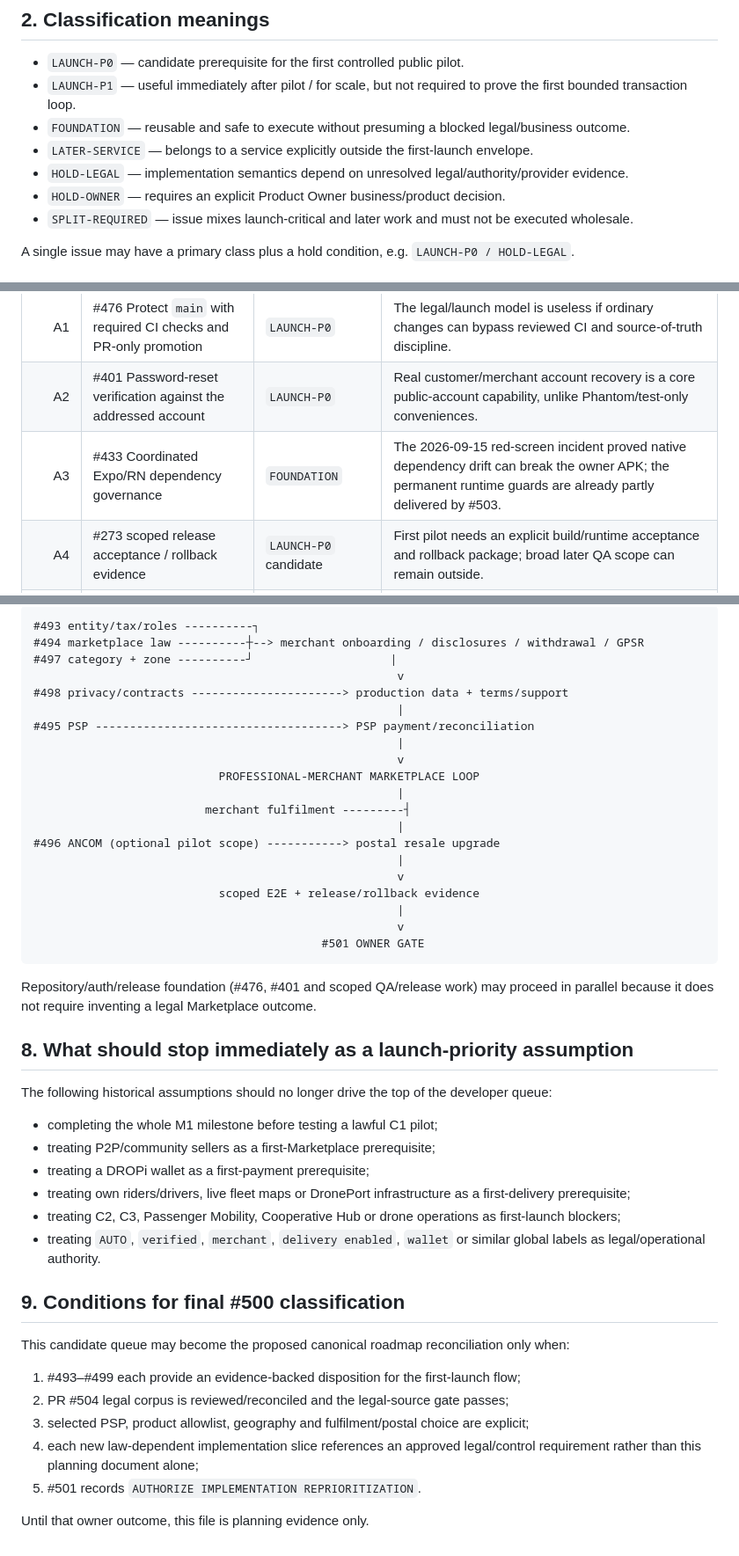
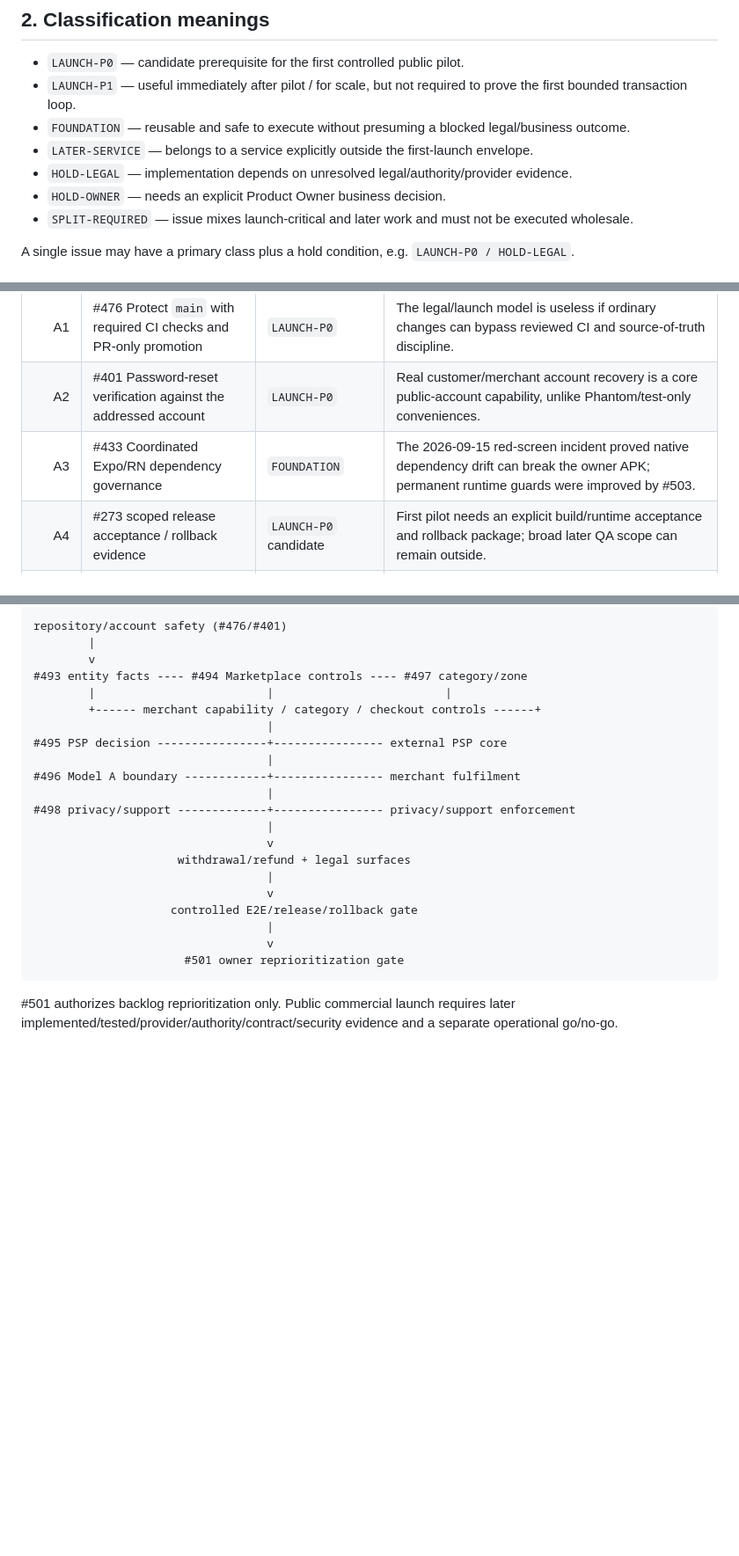
Before and after one commit to caliofmarian-ai/dropi-mobile, a Markdown page: docs/planning/RO_LAUNCH_CANDIDATE_ENGINEERING_QUEUE.md, 3 parts joined by grey strips. Shown at 88% size. Drawn GitHub-style; blank space fills up the shorter version.

````diff
--- a/docs/planning/RO_LAUNCH_CANDIDATE_ENGINEERING_QUEUE.md
+++ b/docs/planning/RO_LAUNCH_CANDIDATE_ENGINEERING_QUEUE.md
@@ -47,8 +49,8 @@ Explicitly outside the first-launch envelope:
 - `LAUNCH-P1` — useful immediately after pilot / for scale, but not required to prove the first bounded transaction loop.
 - `FOUNDATION` — reusable and safe to execute without presuming a blocked legal/business outcome.
 - `LATER-SERVICE` — belongs to a service explicitly outside the first-launch envelope.
-- `HOLD-LEGAL` — implementation semantics depend on unresolved legal/authority/provider evidence.
-- `HOLD-OWNER` — requires an explicit Product Owner business/product decision.
+- `HOLD-LEGAL` — implementation depends on unresolved legal/authority/provider evidence.
+- `HOLD-OWNER` — needs an explicit Product Owner business decision.
 - `SPLIT-REQUIRED` — issue mixes launch-critical and later work and must not be executed wholesale.
 
 A single issue may have a primary class plus a hold condition, e.g. `LAUNCH-P0 / HOLD-LEGAL`.
@@ -61,7 +63,7 @@ A single issue may have a primary class plus a hold condition, e.g. `LAUNCH-P0 /
 |---:|---|---|---|
 | A1 | #476 Protect `main` with required CI checks and PR-only promotion | `LAUNCH-P0` | The legal/launch model is useless if ordinary changes can bypass reviewed CI and source-of-truth discipline. |
 | A2 | #401 Password-reset verification against the addressed account | `LAUNCH-P0` | Real customer/merchant account recovery is a core public-account capability, unlike Phantom/test-only conveniences. |
-| A3 | #433 Coordinated Expo/RN dependency governance | `FOUNDATION` | The 2026-09-15 red-screen incident proved native dependency drift can break the owner APK; the permanent runtime guards are already partly delivered by #503. |
+| A3 | #433 Coordinated Expo/RN dependency governance | `FOUNDATION` | The 2026-09-15 red-screen incident proved native dependency drift can break the owner APK; permanent runtime guards were improved by #503. |
 | A4 | #273 scoped release acceptance / rollback evidence | `LAUNCH-P0` candidate | First pilot needs an explicit build/runtime acceptance and rollback package; broad later QA scope can remain outside. |
 | A5 | #277 post-release verification / rollback triggers | `LAUNCH-P0` candidate | A controlled public pilot needs a defined stop/rollback condition rather than code-only PASS. |
 | A6 | #270 critical tRPC coverage — **launch slice only** | `SPLIT-REQUIRED -> LAUNCH-P0` | Test the exact auth, merchant, listing, checkout, payment, withdrawal, fulfilment and privacy contracts; do not make every future service test a launch blocker. |
@@ -224,48 +209,26 @@ Do **not** create these as executable implementation issues until the correspond
 
 ```text
-#493 entity/tax/roles ----------┐
-#494 marketplace law ----------┼--> merchant onboarding / disclosures / withdrawal / GPSR
-#497 category + zone ----------┘                    |
-                                                     v
-#498 privacy/contracts ----------------------> production data + terms/support
-                                                     |
-#495 PSP ------------------------------------> PSP payment/reconciliation
-                                                     |
-                                                     v
-                           PROFESSIONAL-MERCHANT MARKETPLACE LOOP
-                                                     |
-                         merchant fulfilment ---------┤
-                                                     |
-#496 ANCOM (optional pilot scope) -----------> postal resale upgrade
-                                                     |
-                                                     v
-                           scoped E2E + release/rollback evidence
-                                                     |
-                                                     v
-                                          #501 OWNER GATE
+repository/account safety (#476/#401)
+        |
+        v
+#493 entity facts ---- #494 Marketplace controls ---- #497 category/zone
+        |                         |                         |
+        +------ merchant capability / category / checkout controls ------+
+                                  |
+#495 PSP decision ----------------+---------------- external PSP core
+                                  |
+#496 Model A boundary ------------+---------------- merchant fulfilment
+                                  |
+#498 privacy/support -------------+---------------- privacy/support enforcement
+                                  |
+                                  v
+                     withdrawal/refund + legal surfaces
+                                  |
+                                  v
+                    controlled E2E/release/rollback gate
+                                  |
+                                  v
+                      #501 owner reprioritization gate
 ```
 
-Repository/auth/release foundation (#476, #401 and scoped QA/release work) may proceed in parallel because it does not require inventing a legal Marketplace outcome.
-
-## 8. What should stop immediately as a launch-priority assumption
-
-The following historical assumptions should no longer drive the top of the developer queue:
-
-- completing the whole M1 milestone before testing a lawful C1 pilot;
-- treating P2P/community sellers as a first-Marketplace prerequisite;
-- treating a DROPi wallet as a first-payment prerequisite;
-- treating own riders/drivers, live fleet maps or DronePort infrastructure as a first-delivery prerequisite;
-- treating C2, C3, Passenger Mobility, Cooperative Hub or drone operations as first-launch blockers;
-- treating `AUTO`, `verified`, `merchant`, `delivery enabled`, `wallet` or similar global labels as legal/operational authority.
-
-## 9. Conditions for final #500 classification
-
-This candidate queue may become the proposed canonical roadmap reconciliation only when:
-
-1. #493–#499 each provide an evidence-backed disposition for the first-launch flow;
-2. PR #504 legal corpus is reviewed/reconciled and the legal-source gate passes;
-3. selected PSP, product allowlist, geography and fulfilment/postal choice are explicit;
-4. each new law-dependent implementation slice references an approved legal/control requirement rather than this planning document alone;
-5. #501 records `AUTHORIZE IMPLEMENTATION REPRIORITIZATION`.
-
-Until that owner outcome, this file is planning evidence only.
+#501 authorizes backlog reprioritization only. Public commercial launch requires later implemented/tested/provider/authority/contract/security evidence and a separate operational go/no-go.
````
Also changed, not shown: other parts of docs/planning/RO_LAUNCH_CANDIDATE_ENGINEERING_QUEUE.md (+39 -54 lines).
